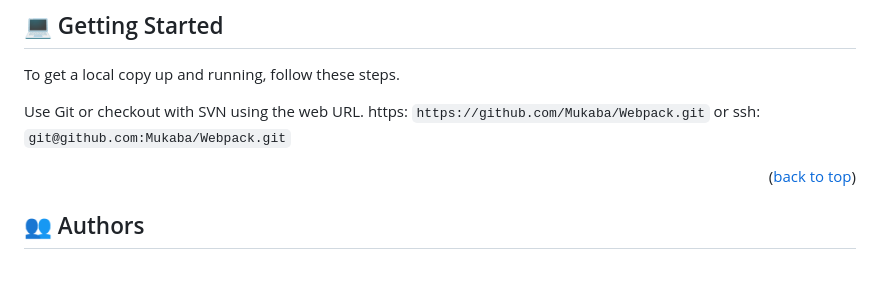
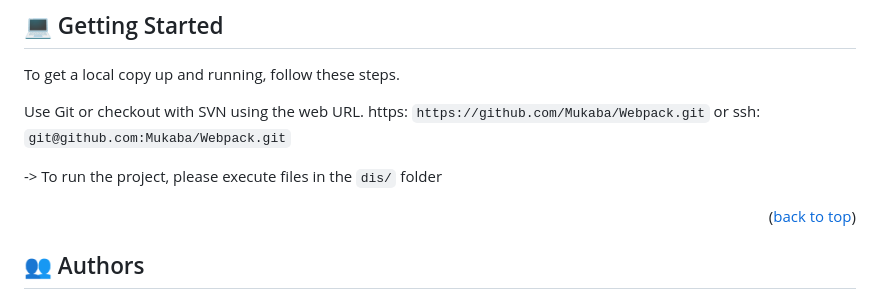
Before and after one commit to Mukaba/To-Do-App, a Markdown page: README.md, the part around the change. GitHub-like rendering; blank space fills up the shorter version.

```diff
--- a/README.md
+++ b/README.md
@@ -80,6 +80,8 @@ Use Git or checkout with SVN using the web URL.
 https: `https://github.com/Mukaba/Webpack.git` or
 ssh: `git@github.com:Mukaba/Webpack.git`
 
+-> To run the project, please execute files in the `dis/` folder
+
 
 <p align="right">(<a href="#readme-top">back to top</a>)</p>
 
```
